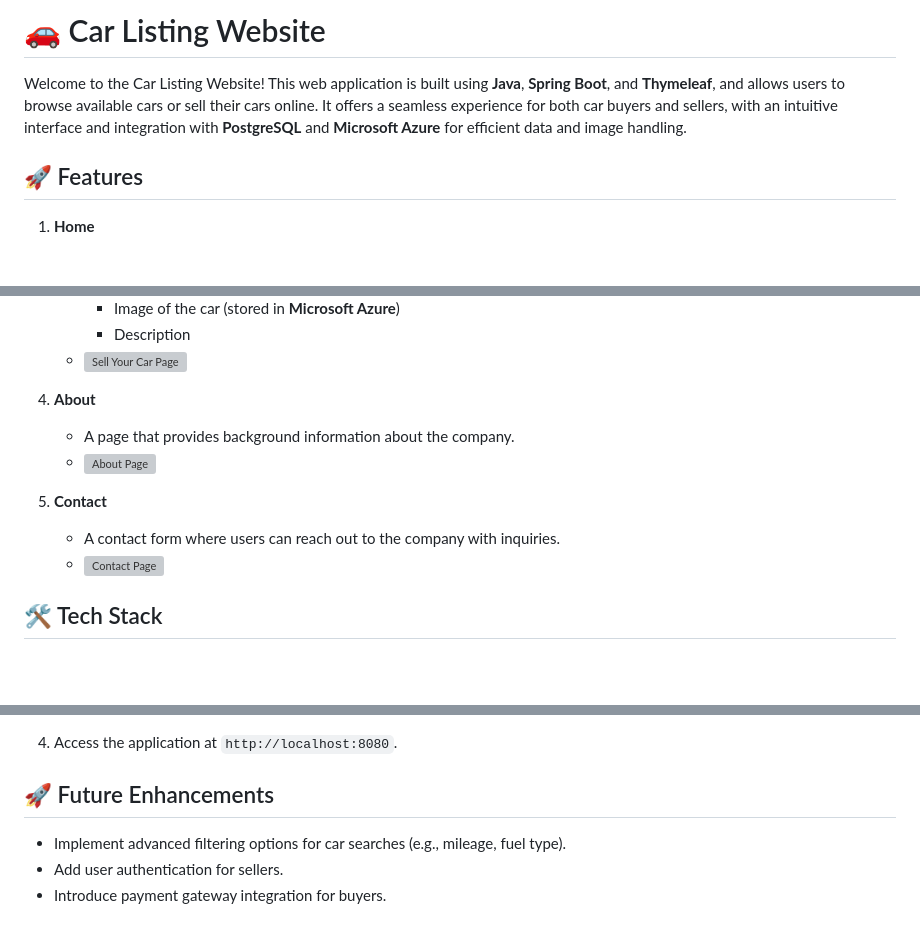
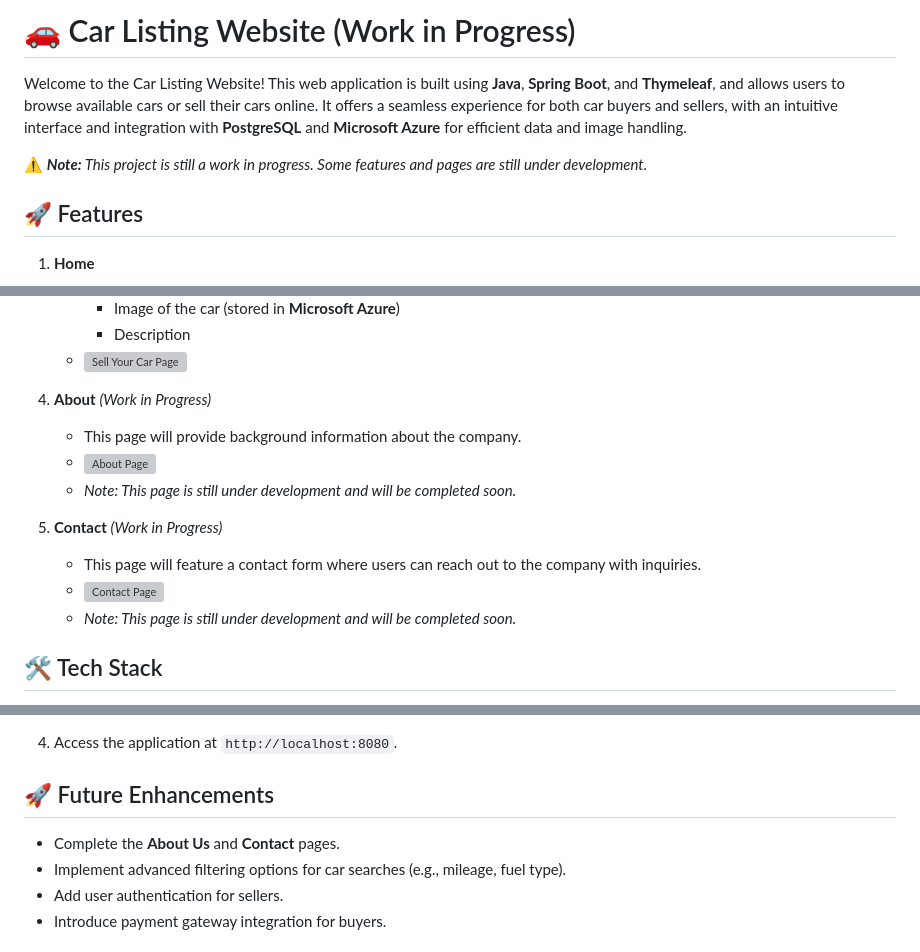
Before and after one commit to loftyyyy/CarListing, a Markdown page: readme.md, 3 parts joined by grey strips. Rendered like a GitHub page; blank space fills up the shorter version; grey boxes are pictures that could not be loaded.

Commit message:
WIP On About and Contact Us Page

```diff
--- a/readme.md
+++ b/readme.md
@@ -1,6 +1,8 @@
-# 🚗 Car Listing Website
+# 🚗 Car Listing Website (Work in Progress)
 
 Welcome to the Car Listing Website! This web application is built using **Java**, **Spring Boot**, and **Thymeleaf**, and allows users to browse available cars or sell their cars online. It offers a seamless experience for both car buyers and sellers, with an intuitive interface and integration with **PostgreSQL** and **Microsoft Azure** for efficient data and image handling.
+
+⚠️ _**Note:** This project is still a work in progress. Some features and pages are still under development._
 
 ## 🚀 Features
 
@@ -26,13 +28,15 @@ Welcome to the Car Listing Website! This web application is built using **Java**
         - Description
     - ![Sell Your Car Page](path-to-your-sellyourcar-screenshot)
 
-4. **About**
-    - A page that provides background information about the company.
+4. **About** _(Work in Progress)_
+    - This page will provide background information about the company.
     - ![About Page](path-to-your-about-screenshot)
+    - _Note: This page is still under development and will be completed soon._
 
-5. **Contact**
-    - A contact form where users can reach out to the company with inquiries.
+5. **Contact** _(Work in Progress)_
+    - This page will feature a contact form where users can reach out to the company with inquiries.
     - ![Contact Page](path-to-your-contact-screenshot)
+    - _Note: This page is still under development and will be completed soon._
 
 ## 🛠️ Tech Stack
 
@@ -109,6 +113,7 @@ Check out the live version of the website here: [Your Website URL]
 
 ## 🚀 Future Enhancements
 
+- Complete the **About Us** and **Contact** pages.
 - Implement advanced filtering options for car searches (e.g., mileage, fuel type).
 - Add user authentication for sellers.
 - Introduce payment gateway integration for buyers.
```
Also changed, not shown: other parts of readme.md (+2 -2 lines).
